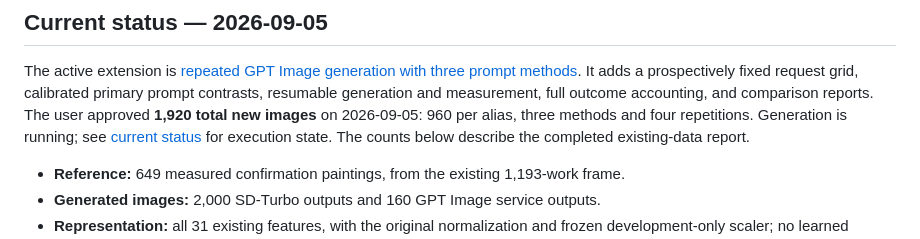
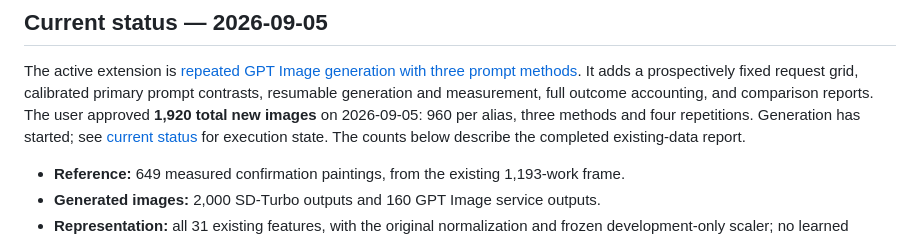
Before and after one commit to isingmodel/latent-art-bench, a Markdown page: README.md, the part around the change. Rendered like a GitHub page.

```diff
--- a/README.md
+++ b/README.md
@@ -17,7 +17,7 @@ The active extension is [repeated GPT Image generation with three prompt methods
 It adds a prospectively fixed request grid, calibrated primary prompt contrasts, resumable
 generation and measurement, full outcome accounting, and comparison reports. The user approved
 **1,920 total new images** on 2026-09-05: 960 per alias, three methods and four repetitions.
-Generation is running; see [current status](docs/STATUS.md) for execution state. The counts
+Generation has started; see [current status](docs/STATUS.md) for execution state. The counts
 below describe the completed existing-data report.
 
 - **Reference:** 649 measured confirmation paintings, from the existing 1,193-work frame.
```
Also changed, not shown: docs/AGENT_HANDOVER.md (+3 -1 lines), docs/STATUS.md (+11 -3 lines).
